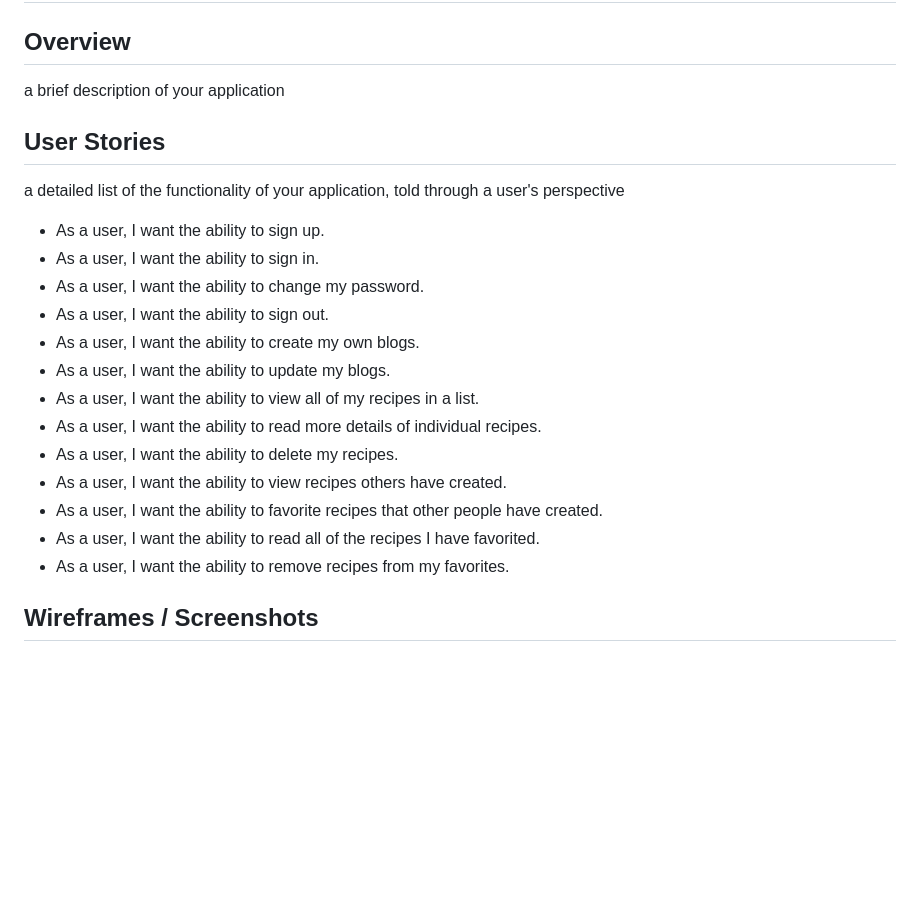
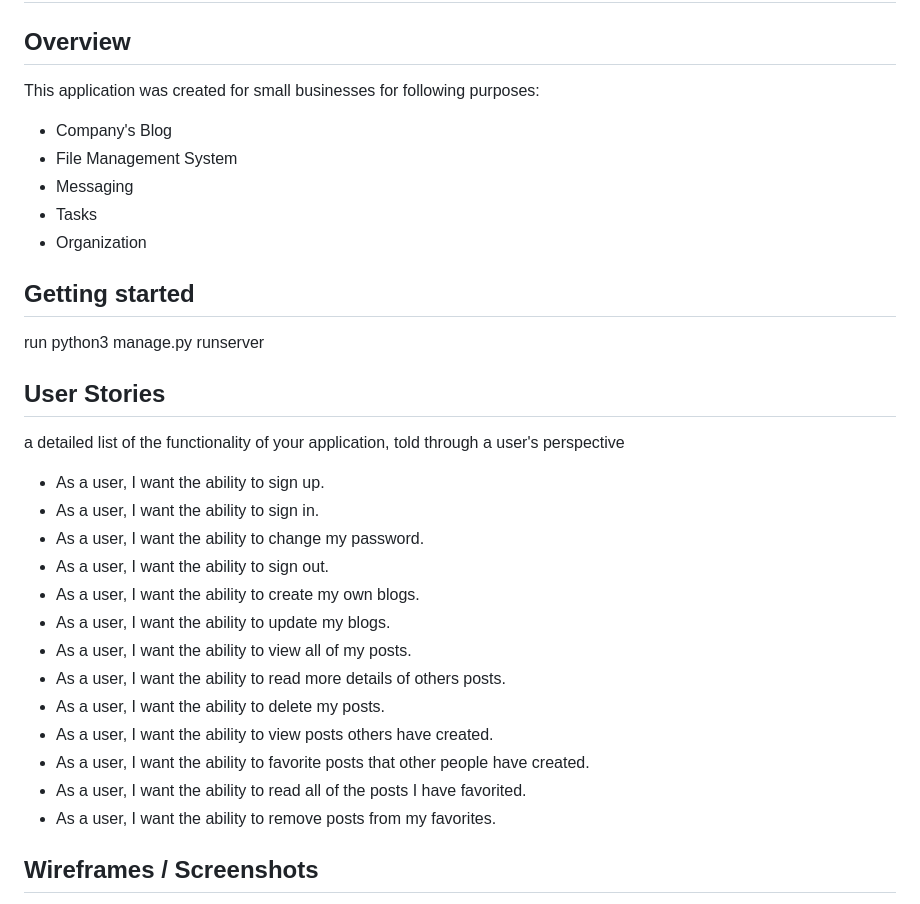
Before and after one commit to lucas-richards/westridge_privatelabel, a Markdown page: README.md, the part around the change printed below. GitHub-like rendering; blank space fills up the shorter version.

```diff
--- a/README.md
+++ b/README.md
@@ -1,7 +1,17 @@
 ## Blog App for westridge Laboratories
 
 ## Overview
-a brief description of your application
+This application was created for small businesses for following purposes:
+  - Company's Blog
+  - File Management System
+  - Messaging
+  - Tasks
+  - Organization
+
+## Getting started
+
+run python3 manage.py runserver
+
 ## User Stories
 a detailed list of the functionality of your application, told through a user's perspective
   - As a user, I want the ability to sign up.
@@ -10,12 +20,13 @@ a detailed list of the functionality of your application, told through a user's
   - As a user, I want the ability to sign out.
   - As a user, I want the ability to create my own blogs.
   - As a user, I want the ability to update my blogs.
-  - As a user, I want the ability to view all of my recipes in a list.
-  - As a user, I want the ability to read more details of individual recipes.
-  - As a user, I want the ability to delete my recipes.
-  - As a user, I want the ability to view recipes others have created.
-  - As a user, I want the ability to favorite recipes that other people have created.
-  - As a user, I want the ability to read all of the recipes I have favorited.
-  - As a user, I want the ability to remove recipes from my favorites.
+  - As a user, I want the ability to view all of my posts.
+  - As a user, I want the ability to read more details of others posts.
+  - As a user, I want the ability to delete my posts.
+  - As a user, I want the ability to view posts others have created.
+  - As a user, I want the ability to favorite posts that other people have created.
+  - As a user, I want the ability to read all of the posts I have favorited.
+  - As a user, I want the ability to remove posts from my favorites.
+
 ## Wireframes / Screenshots
 diagrams that display what your application will look like, and images from the completed app.
```
Also changed, not shown: other parts of README.md (+4 -2 lines), media/aboutpage.png (renamed from media/about page.png), media/login.png (renamed from media/log in.png).
